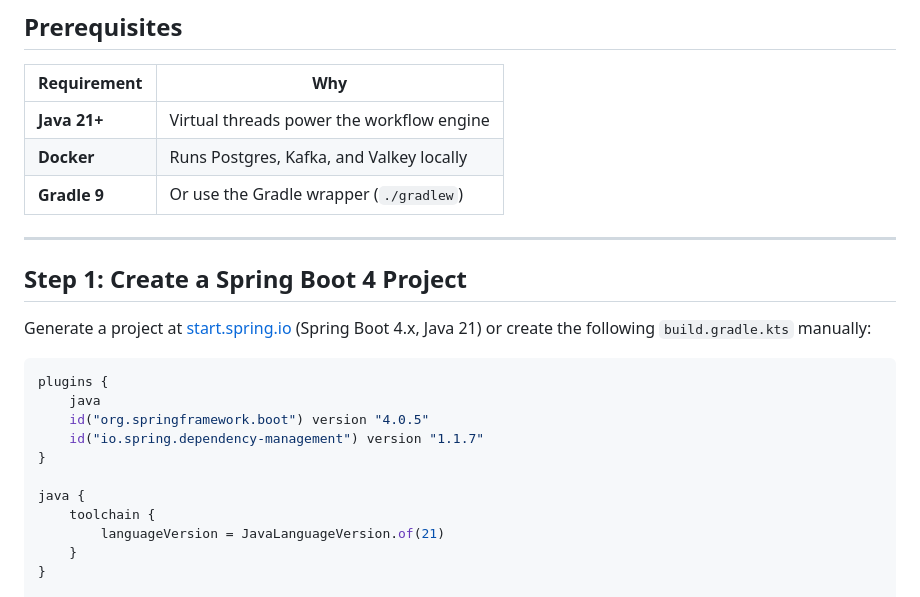
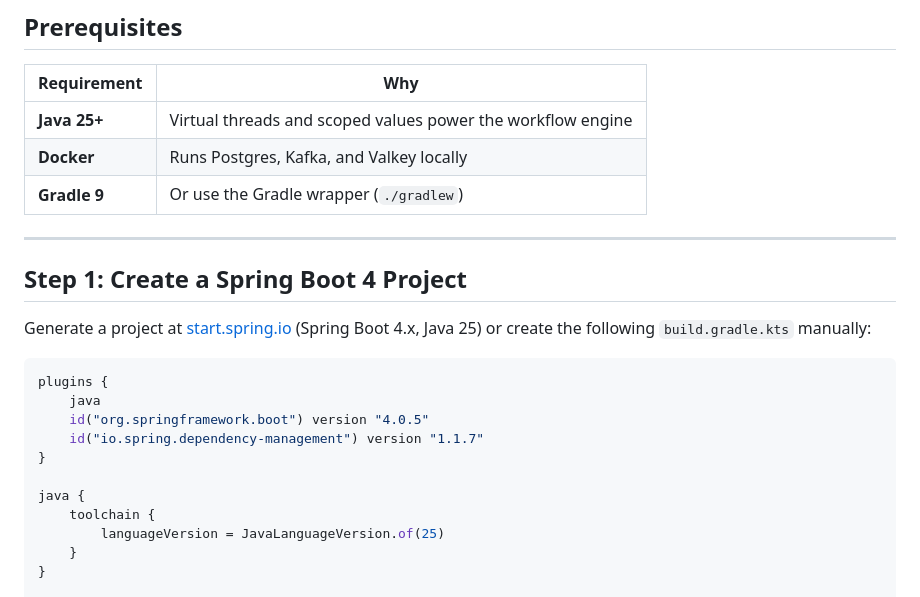
Before and after one commit to rakheen-dama/maestro, a Markdown page: docs/getting-started.md, the part around the change. GitHub-like rendering.

````diff
--- a/docs/getting-started.md
+++ b/docs/getting-started.md
@@ -10,7 +10,7 @@ Build a crash-recoverable workflow in under 30 minutes. This tutorial takes you
 
 | Requirement | Why |
 |---|---|
-| **Java 21+** | Virtual threads power the workflow engine |
+| **Java 25+** | Virtual threads and scoped values power the workflow engine |
 | **Docker** | Runs Postgres, Kafka, and Valkey locally |
 | **Gradle 9** | Or use the Gradle wrapper (`./gradlew`) |
 
@@ -18,7 +18,7 @@ Build a crash-recoverable workflow in under 30 minutes. This tutorial takes you
 
 ## Step 1: Create a Spring Boot 4 Project
 
-Generate a project at [start.spring.io](https://start.spring.io) (Spring Boot 4.x, Java 21) or create the following `build.gradle.kts` manually:
+Generate a project at [start.spring.io](https://start.spring.io) (Spring Boot 4.x, Java 25) or create the following `build.gradle.kts` manually:
 
 ```kotlin
 plugins {
@@ -29,7 +29,7 @@ plugins {
 
 java {
     toolchain {
-        languageVersion = JavaLanguageVersion.of(21)
+        languageVersion = JavaLanguageVersion.of(25)
     }
 }
 
````
Also changed, not shown: CONTRIBUTING.md (+3 -2 lines), README.md (+4 -4 lines).
